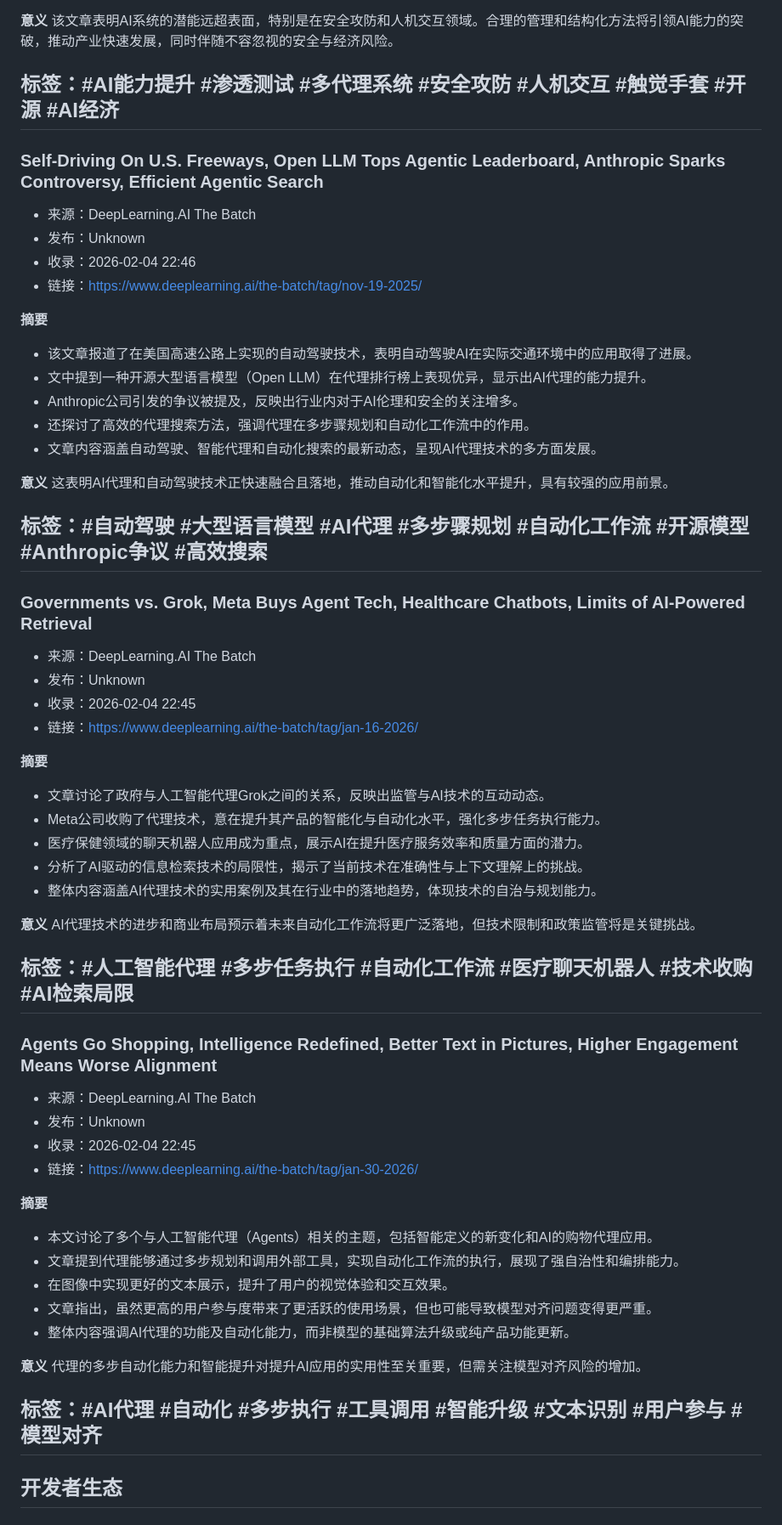
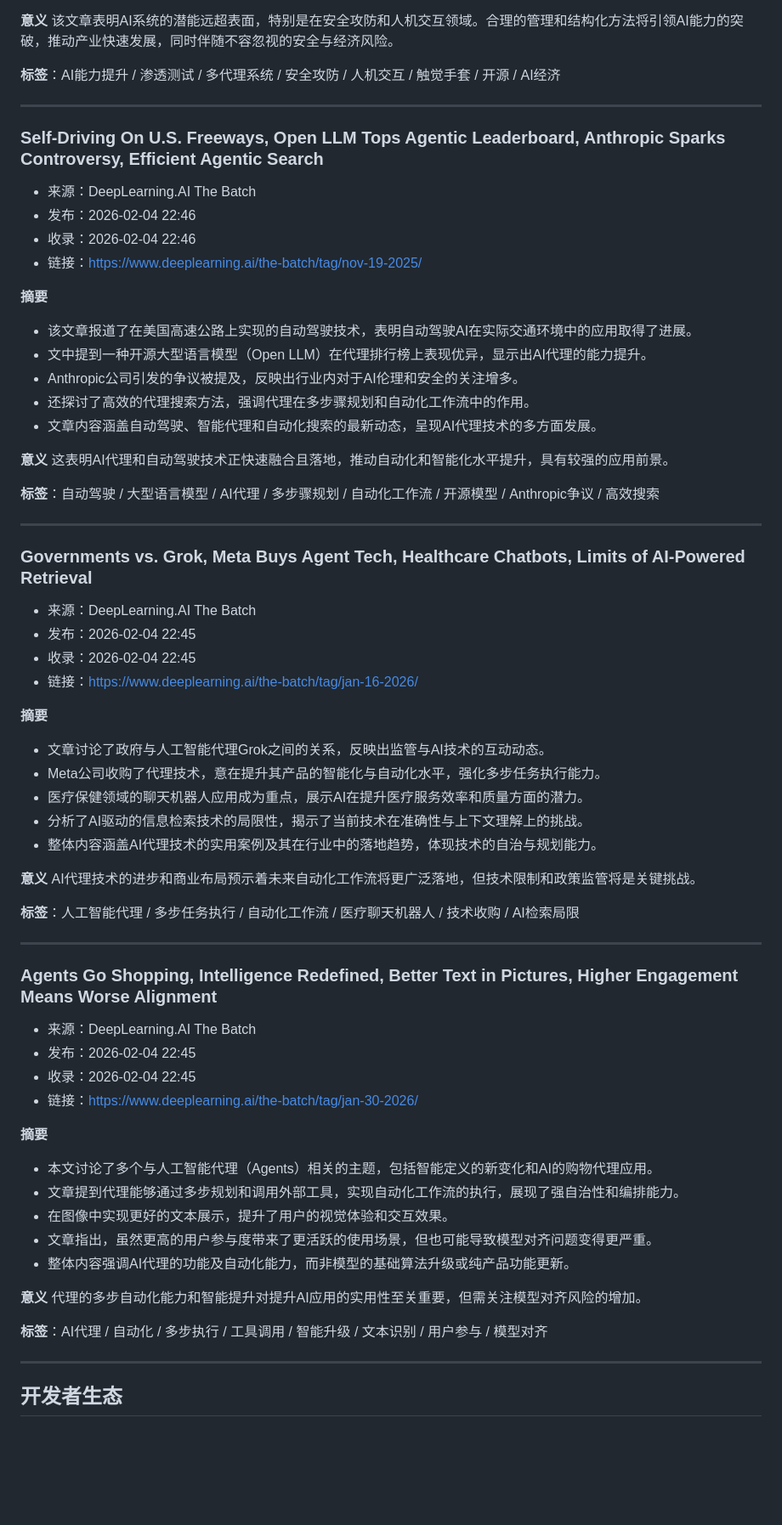
Before and after one commit to xiaonanji/blog_v2, a Markdown page: posts/weekly_news/ai_news_2026-W06.md, the part around one of its changes. Shown at 85% size. Drawn GitHub-style; blank space fills up the shorter version.

```diff
--- a/posts/weekly_news/ai_news_2026-W06.md
+++ b/posts/weekly_news/ai_news_2026-W06.md
@@ -335,12 +350,13 @@ AI代理的对抗性进化和自动化合规将改变AI发展和监管的格局
 **意义**
 该文章表明AI系统的潜能远超表面，特别是在安全攻防和人机交互领域。合理的管理和结构化方法将引领AI能力的突破，推动产业快速发展，同时伴随不容忽视的安全与经济风险。
 
-**标签**：#AI能力提升 #渗透测试 #多代理系统 #安全攻防 #人机交互 #触觉手套 #开源 #AI经济
+**标签**：AI能力提升 / 渗透测试 / 多代理系统 / 安全攻防 / 人机交互 / 触觉手套 / 开源 / AI经济
+
 ---
 
 ### Self-Driving On U.S. Freeways, Open LLM Tops Agentic Leaderboard, Anthropic Sparks Controversy, Efficient Agentic Search
 - 来源：DeepLearning.AI The Batch
-- 发布：Unknown
+- 发布：2026-02-04 22:46
 - 收录：2026-02-04 22:46
 - 链接：https://www.deeplearning.ai/the-batch/tag/nov-19-2025/
 
@@ -354,12 +370,13 @@ AI代理的对抗性进化和自动化合规将改变AI发展和监管的格局
 **意义**
 这表明AI代理和自动驾驶技术正快速融合且落地，推动自动化和智能化水平提升，具有较强的应用前景。
 
-**标签**：#自动驾驶 #大型语言模型 #AI代理 #多步骤规划 #自动化工作流 #开源模型 #Anthropic争议 #高效搜索
+**标签**：自动驾驶 / 大型语言模型 / AI代理 / 多步骤规划 / 自动化工作流 / 开源模型 / Anthropic争议 / 高效搜索
+
 ---
 
 ### Governments vs. Grok, Meta Buys Agent Tech, Healthcare Chatbots, Limits of AI-Powered Retrieval
 - 来源：DeepLearning.AI The Batch
-- 发布：Unknown
+- 发布：2026-02-04 22:45
 - 收录：2026-02-04 22:45
 - 链接：https://www.deeplearning.ai/the-batch/tag/jan-16-2026/
 
@@ -373,12 +390,13 @@ AI代理的对抗性进化和自动化合规将改变AI发展和监管的格局
 **意义**
 AI代理技术的进步和商业布局预示着未来自动化工作流将更广泛落地，但技术限制和政策监管将是关键挑战。
 
-**标签**：#人工智能代理 #多步任务执行 #自动化工作流 #医疗聊天机器人 #技术收购 #AI检索局限
+**标签**：人工智能代理 / 多步任务执行 / 自动化工作流 / 医疗聊天机器人 / 技术收购 / AI检索局限
+
 ---
 
 ### Agents Go Shopping, Intelligence Redefined, Better Text in Pictures, Higher Engagement Means Worse Alignment
 - 来源：DeepLearning.AI The Batch
-- 发布：Unknown
+- 发布：2026-02-04 22:45
 - 收录：2026-02-04 22:45
 - 链接：https://www.deeplearning.ai/the-batch/tag/jan-30-2026/
 
@@ -392,7 +410,8 @@ AI代理技术的进步和商业布局预示着未来自动化工作流将更广
 **意义**
 代理的多步自动化能力和智能提升对提升AI应用的实用性至关重要，但需关注模型对齐风险的增加。
 
-**标签**：#AI代理 #自动化 #多步执行 #工具调用 #智能升级 #文本识别 #用户参与 #模型对齐
+**标签**：AI代理 / 自动化 / 多步执行 / 工具调用 / 智能升级 / 文本识别 / 用户参与 / 模型对齐
+
 ---
 
 ## 开发者生态
```
Also changed, not shown: other parts of posts/weekly_news/ai_news_2026-W06.md (+57 -35 lines), posts/ai_news_2026-W06_summary.md (+36 -40 lines).
